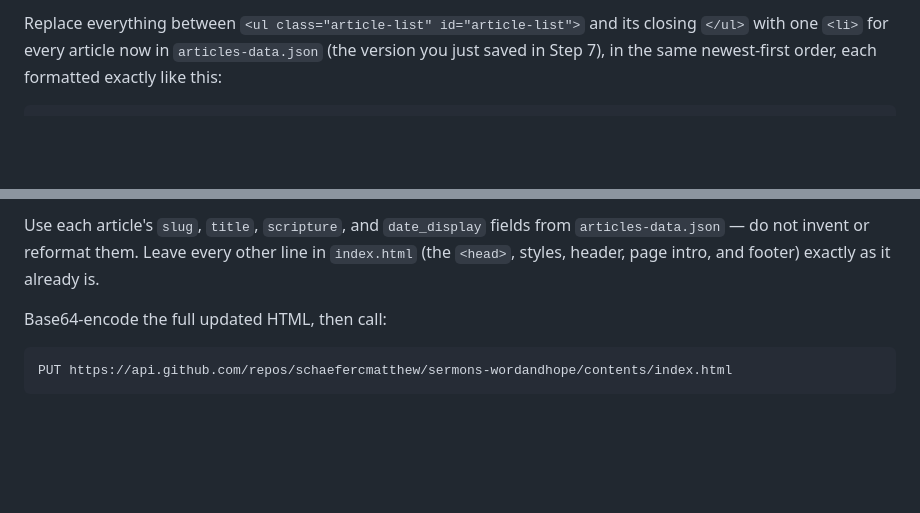
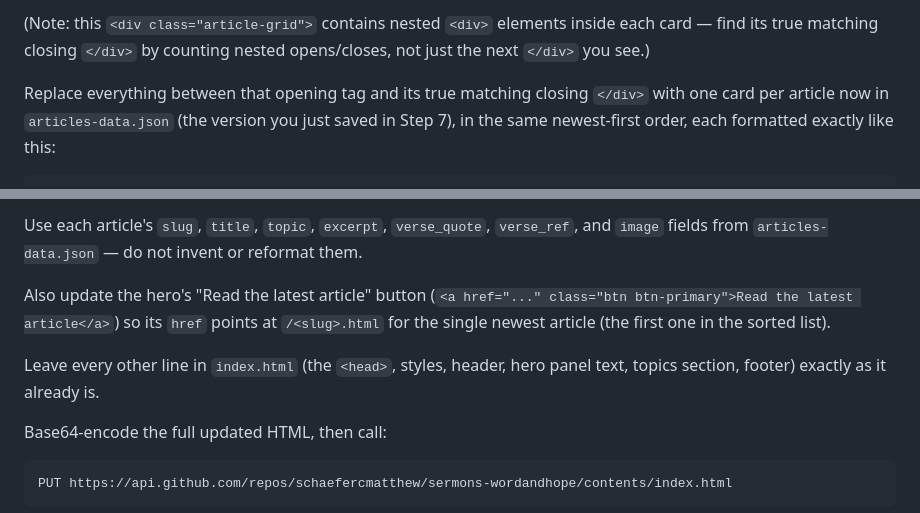
Before and after one commit to schaefercmatthew/sermons-wordandhope, a Markdown page: PLAUD_AGENT_INSTRUCTIONS.md, 2 parts joined by grey strips. Drawn GitHub-style; blank space fills up the shorter version.

````diff
--- a/PLAUD_AGENT_INSTRUCTIONS.md
+++ b/PLAUD_AGENT_INSTRUCTIONS.md
@@ -162,3 +170,5 @@ Decode its base64 `content` field, and note the response's `sha` field. Inside t
 ```
-Replace everything between `<ul class="article-list" id="article-list">` and its closing `</ul>` with one `<li>` for every article now in `articles-data.json` (the version you just saved in Step 7), in the same newest-first order, each formatted exactly like this:
+(Note: this `<div class="article-grid">` contains nested `<div>` elements inside each card — find its true matching closing `</div>` by counting nested opens/closes, not just the next `</div>` you see.)
+
+Replace everything between that opening tag and its true matching closing `</div>` with one card per article now in `articles-data.json` (the version you just saved in Step 7), in the same newest-first order, each formatted exactly like this:
 ```html
@@ -169,5 +190,9 @@ Replace everything between `<ul class="article-list" id="article-list">` and its
 ```
-Use each article's `slug`, `title`, `scripture`, and `date_display` fields from `articles-data.json` — do not invent or reformat them. Leave every other line in `index.html` (the `<head>`, styles, header, page intro, and footer) exactly as it already is.
+Use each article's `slug`, `title`, `topic`, `excerpt`, `verse_quote`, `verse_ref`, and `image` fields from `articles-data.json` — do not invent or reformat them.
+
+Also update the hero's "Read the latest article" button (`<a href="..." class="btn btn-primary">Read the latest article</a>`) so its `href` points at `/<slug>.html` for the single newest article (the first one in the sorted list).
+
+Leave every other line in `index.html` (the `<head>`, styles, header, hero panel text, topics section, footer) exactly as it already is.
 
 Base64-encode the full updated HTML, then call:
 ```
````
Also changed, not shown: other parts of PLAUD_AGENT_INSTRUCTIONS.md (+33 -14 lines).
